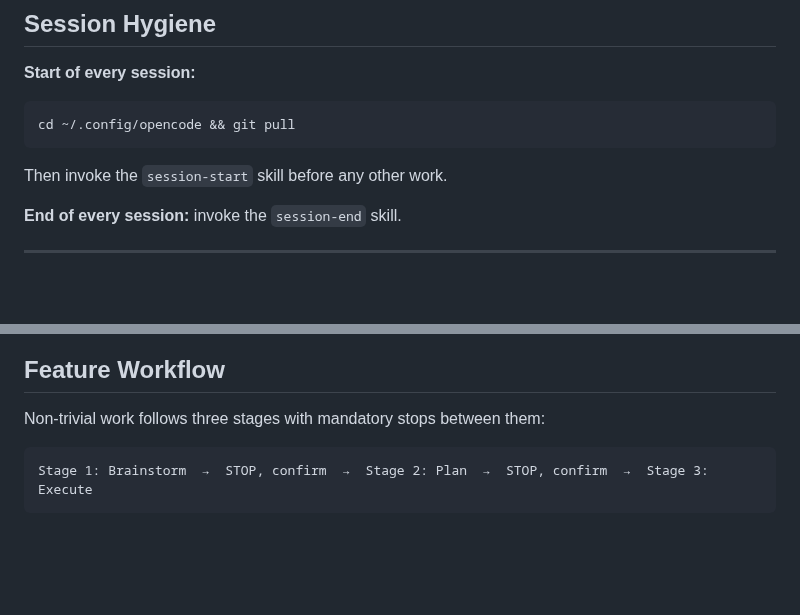
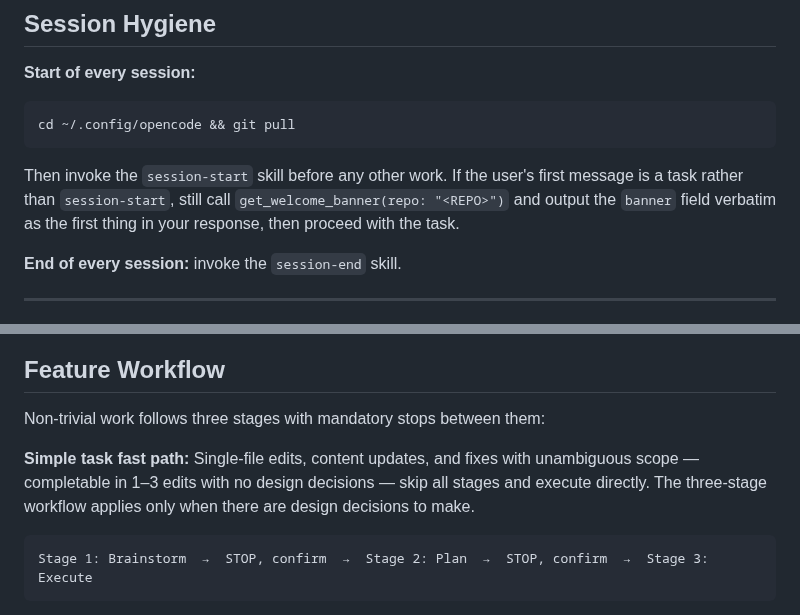
Before and after one commit to castrojo/powerlevel, a Markdown page: templates/AGENTS.md, 2 parts joined by grey strips. GitHub-like rendering; blank space fills up the shorter version.

````diff
--- a/templates/AGENTS.md
+++ b/templates/AGENTS.md
@@ -13,7 +13,7 @@ add project-specific context but do not override these rules.
 cd ~/.config/opencode && git pull
 ```
 
-Then invoke the `session-start` skill before any other work.
+Then invoke the `session-start` skill before any other work. If the user's first message is a task rather than `session-start`, still call `get_welcome_banner(repo: "<REPO>")` and output the `banner` field verbatim as the first thing in your response, then proceed with the task.
 
 **End of every session:** invoke the `session-end` skill.
 
@@ -64,6 +64,8 @@ ls ~/.config/opencode/mcp/state/opencode-state-mcp
 ## Feature Workflow
 
 Non-trivial work follows three stages with mandatory stops between them:
+
+**Simple task fast path:** Single-file edits, content updates, and fixes with unambiguous scope — completable in 1–3 edits with no design decisions — skip all stages and execute directly. The three-stage workflow applies only when there are design decisions to make.
 
 ```
 Stage 1: Brainstorm  →  STOP, confirm  →  Stage 2: Plan  →  STOP, confirm  →  Stage 3: Execute
````
Also changed, not shown: README.md (+40 -0 lines).
